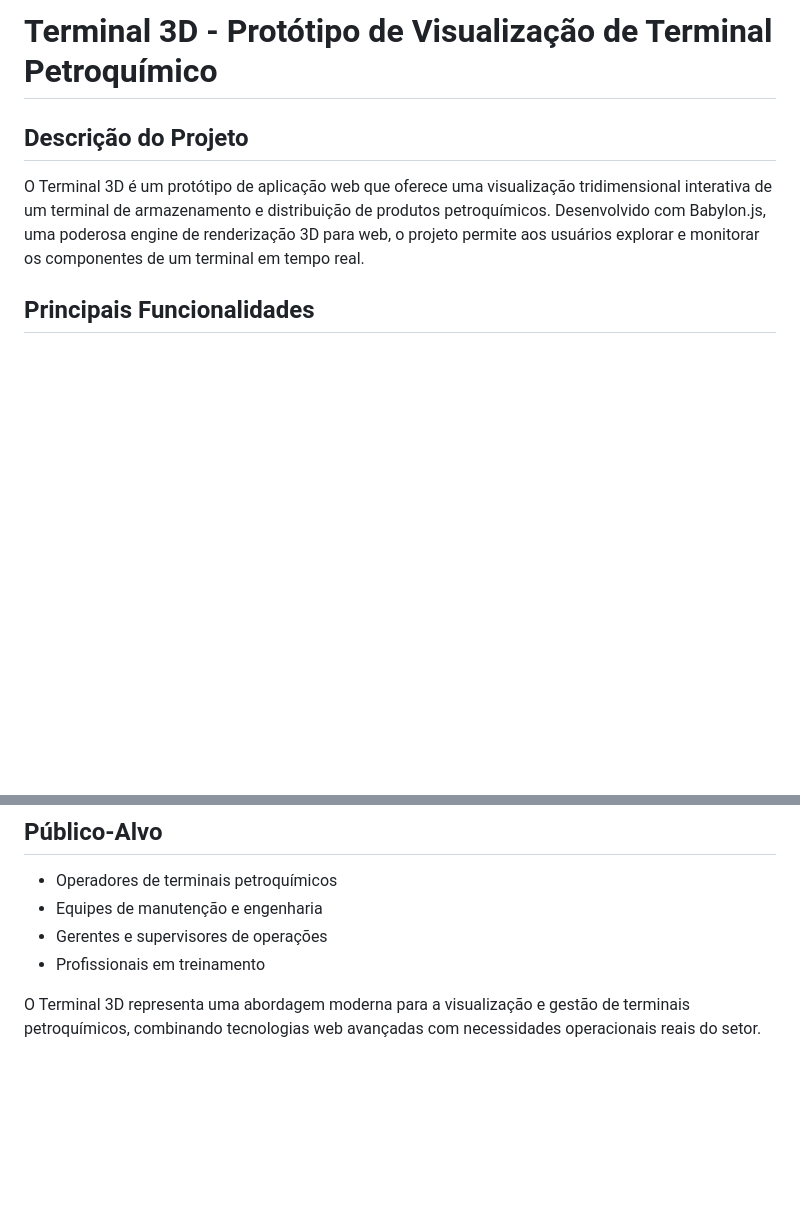
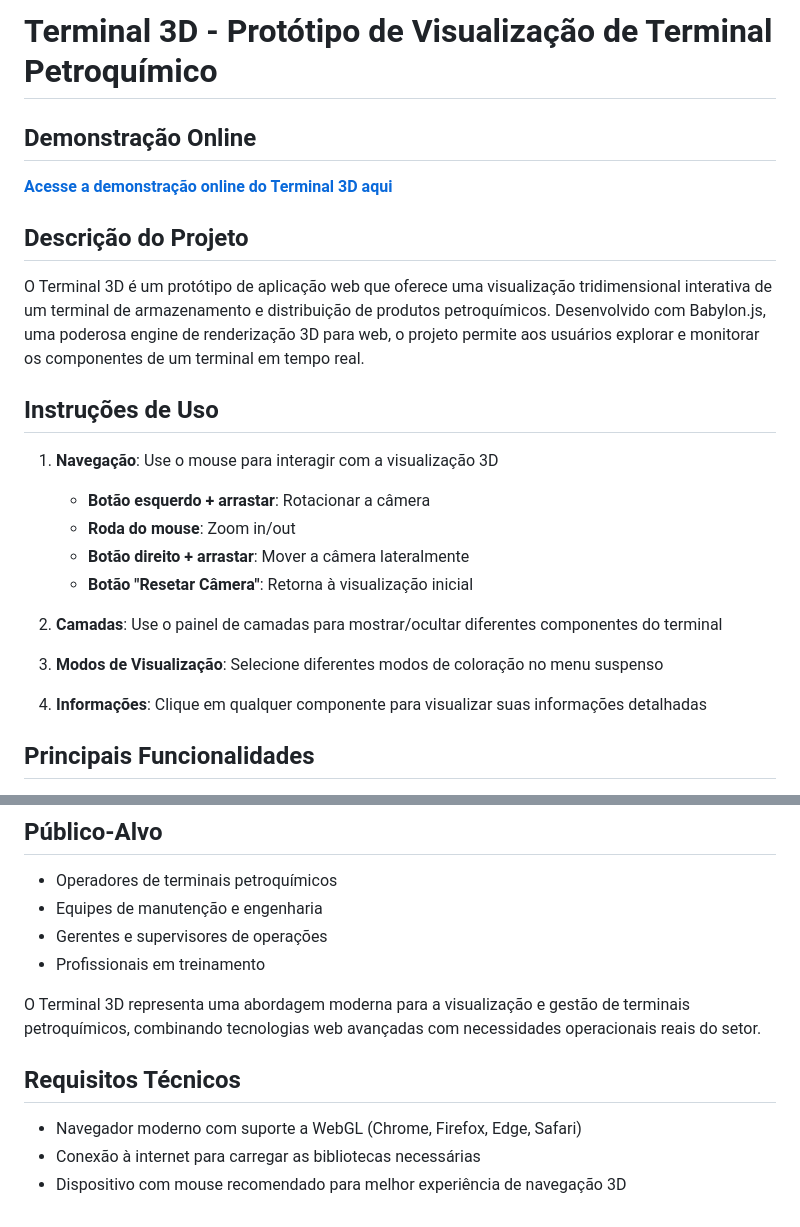
Before and after one commit to Dicommunitas/terminal-3d-prototipo, a Markdown page: README.md, 2 parts joined by grey strips. GitHub-like rendering; blank space fills up the shorter version.

```diff
--- a/README.md
+++ b/README.md
@@ -1,8 +1,26 @@
 # Terminal 3D - Protótipo de Visualização de Terminal Petroquímico
+
+## Demonstração Online
+
+**[Acesse a demonstração online do Terminal 3D aqui](https://dicommunitas.github.io/terminal-3d-prototipo/terminal-3d-prototipo/index.html)**
 
 ## Descrição do Projeto
 
 O Terminal 3D é um protótipo de aplicação web que oferece uma visualização tridimensional interativa de um terminal de armazenamento e distribuição de produtos petroquímicos. Desenvolvido com Babylon.js, uma poderosa engine de renderização 3D para web, o projeto permite aos usuários explorar e monitorar os componentes de um terminal em tempo real.
+
+## Instruções de Uso
+
+1. **Navegação**: Use o mouse para interagir com a visualização 3D
+   - **Botão esquerdo + arrastar**: Rotacionar a câmera
+   - **Roda do mouse**: Zoom in/out
+   - **Botão direito + arrastar**: Mover a câmera lateralmente
+   - **Botão "Resetar Câmera"**: Retorna à visualização inicial
+
+2. **Camadas**: Use o painel de camadas para mostrar/ocultar diferentes componentes do terminal
+
+3. **Modos de Visualização**: Selecione diferentes modos de coloração no menu suspenso
+
+4. **Informações**: Clique em qualquer componente para visualizar suas informações detalhadas
 
 ## Principais Funcionalidades
 
@@ -67,3 +85,9 @@ O projeto está em fase de protótipo inicial, demonstrando as principais funcio
 - Profissionais em treinamento
 
 O Terminal 3D representa uma abordagem moderna para a visualização e gestão de terminais petroquímicos, combinando tecnologias web avançadas com necessidades operacionais reais do setor.
+
+## Requisitos Técnicos
+
+- Navegador moderno com suporte a WebGL (Chrome, Firefox, Edge, Safari)
+- Conexão à internet para carregar as bibliotecas necessárias
+- Dispositivo com mouse recomendado para melhor experiência de navegação 3D
```
